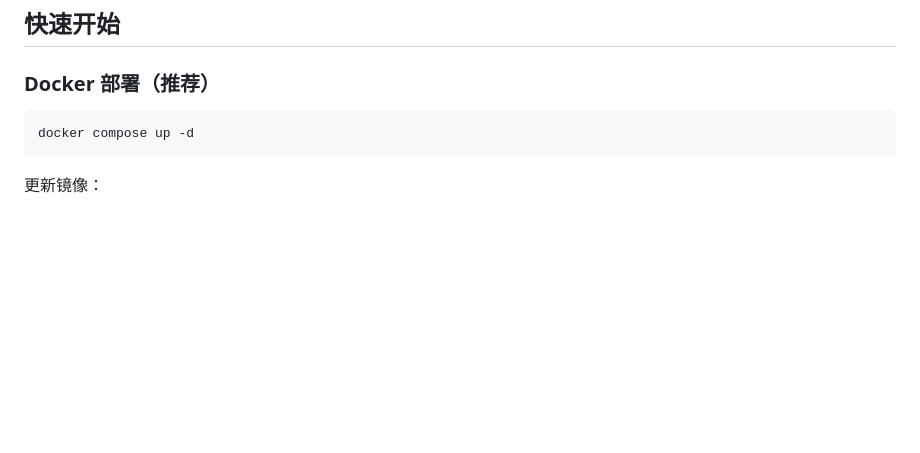
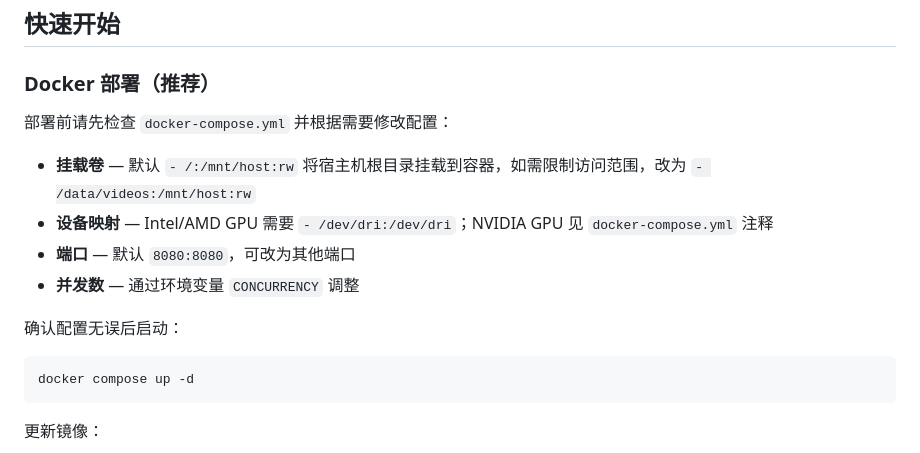
Before and after one commit to s-zh/video-preview-tool, a Markdown page: README.md, the part around the change. Drawn GitHub-style; blank space fills up the shorter version.

Commit message:
docs: add pre-deployment config notes in README

````diff
--- a/README.md
+++ b/README.md
@@ -38,6 +38,15 @@
 ## 快速开始
 
 ### Docker 部署（推荐）
+
+部署前请先检查 `docker-compose.yml` 并根据需要修改配置：
+
+- **挂载卷** — 默认 `- /:/mnt/host:rw` 将宿主机根目录挂载到容器，如需限制访问范围，改为 `- /data/videos:/mnt/host:rw`
+- **设备映射** — Intel/AMD GPU 需要 `- /dev/dri:/dev/dri`；NVIDIA GPU 见 `docker-compose.yml` 注释
+- **端口** — 默认 `8080:8080`，可改为其他端口
+- **并发数** — 通过环境变量 `CONCURRENCY` 调整
+
+确认配置无误后启动：
 
 ```bash
 docker compose up -d
````
